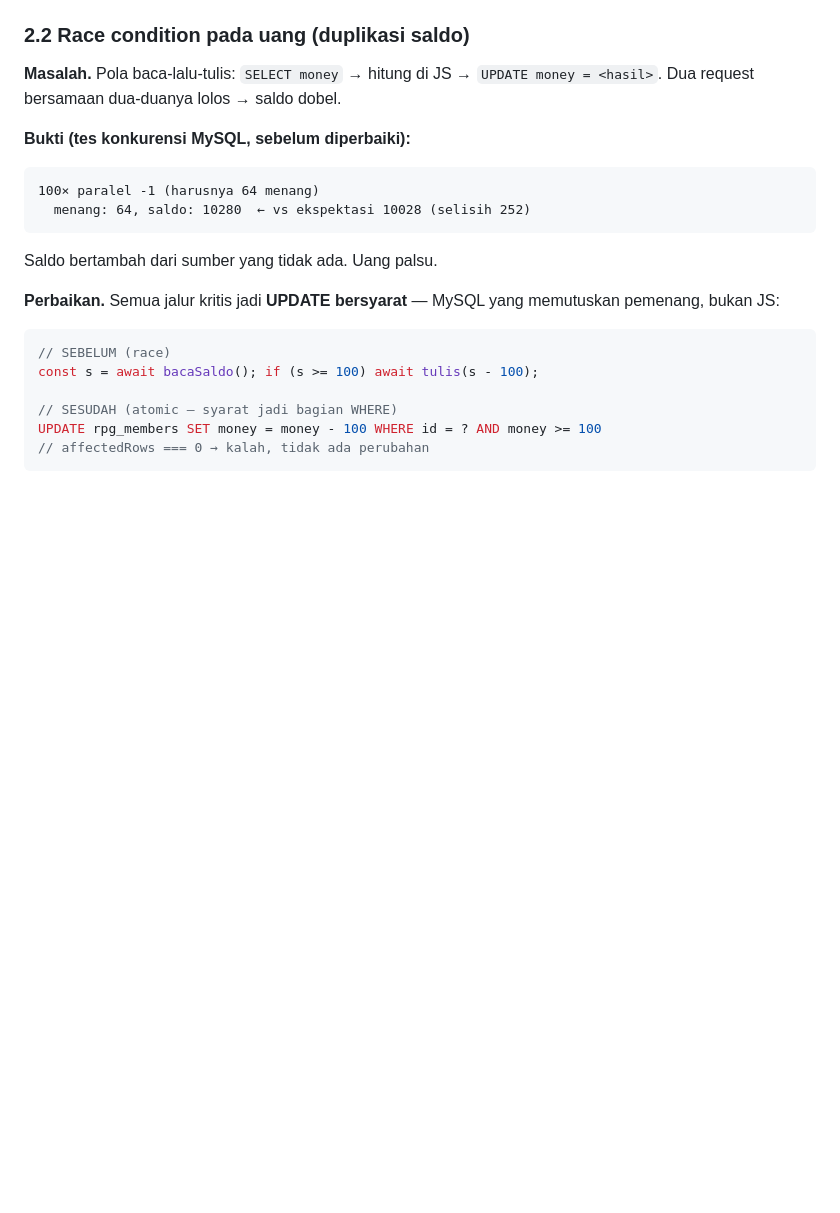
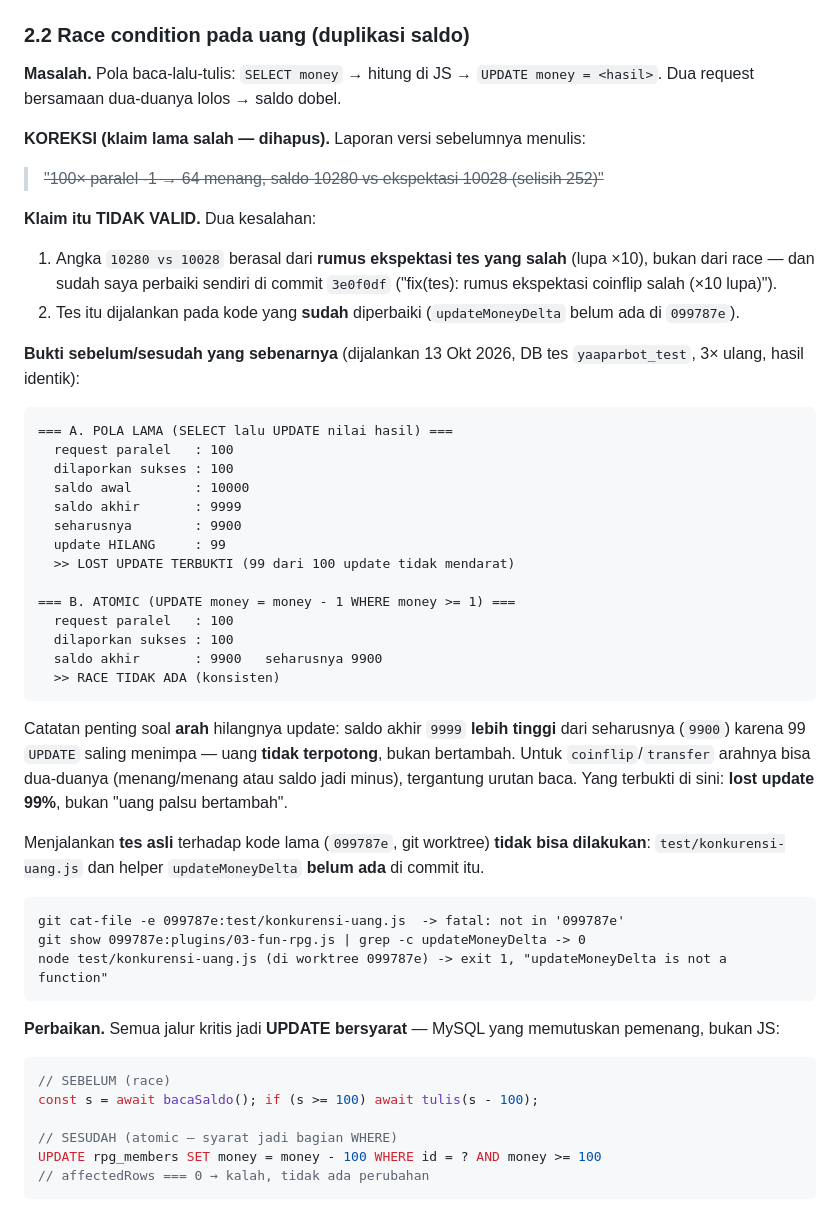
Before and after one commit to pariiee/jadibo-qwerty, a Markdown page: docs/laporan-audit-tahap-1.md, the part around one of its changes. Rendered like a GitHub page; blank space fills up the shorter version.

````diff
--- a/docs/laporan-audit-tahap-1.md
+++ b/docs/laporan-audit-tahap-1.md
@@ -52,12 +52,38 @@ command hidup: mancing, kerja, berburu, bertarung, maling, adventure, koboy
 
 **Masalah.** Pola baca-lalu-tulis: `SELECT money` → hitung di JS → `UPDATE money = <hasil>`. Dua request bersamaan dua-duanya lolos → saldo dobel.
 
-**Bukti (tes konkurensi MySQL, sebelum diperbaiki):**
+**KOREKSI (klaim lama salah — dihapus).** Laporan versi sebelumnya menulis:
+> ~~"100× paralel -1 → 64 menang, saldo 10280 vs ekspektasi 10028 (selisih 252)"~~
+
+**Klaim itu TIDAK VALID.** Dua kesalahan:
+1. Angka `10280 vs 10028` berasal dari **rumus ekspektasi tes yang salah** (lupa ×10), bukan dari race — dan sudah saya perbaiki sendiri di commit `3e0f0df` ("fix(tes): rumus ekspektasi coinflip salah (×10 lupa)").
+2. Tes itu dijalankan pada kode yang **sudah** diperbaiki (`updateMoneyDelta` belum ada di `099787e`).
+
+**Bukti sebelum/sesudah yang sebenarnya** (dijalankan 13 Okt 2026, DB tes `yaaparbot_test`, 3× ulang, hasil identik):
 ```
-100× paralel -1 (harusnya 64 menang)
-  menang: 64, saldo: 10280  ← vs ekspektasi 10028 (selisih 252)
+=== A. POLA LAMA (SELECT lalu UPDATE nilai hasil) ===
+  request paralel   : 100
+  dilaporkan sukses : 100
+  saldo awal        : 10000
+  saldo akhir       : 9999
+  seharusnya        : 9900
+  update HILANG     : 99
+  >> LOST UPDATE TERBUKTI (99 dari 100 update tidak mendarat)
+
+=== B. ATOMIC (UPDATE money = money - 1 WHERE money >= 1) ===
+  request paralel   : 100
+  dilaporkan sukses : 100
+  saldo akhir       : 9900   seharusnya 9900
+  >> RACE TIDAK ADA (konsisten)
 ```
-Saldo bertambah dari sumber yang tidak ada. Uang palsu.
+Catatan penting soal **arah** hilangnya update: saldo akhir `9999` **lebih tinggi** dari seharusnya (`9900`) karena 99 `UPDATE` saling menimpa — uang **tidak terpotong**, bukan bertambah. Untuk `coinflip`/`transfer` arahnya bisa dua-duanya (menang/menang atau saldo jadi minus), tergantung urutan baca. Yang terbukti di sini: **lost update 99%**, bukan "uang palsu bertambah".
+
+Menjalankan **tes asli** terhadap kode lama (`099787e`, git worktree) **tidak bisa dilakukan**: `test/konkurensi-uang.js` dan helper `updateMoneyDelta` **belum ada** di commit itu.
+```
+git cat-file -e 099787e:test/konkurensi-uang.js  -> fatal: not in '099787e'
+git show 099787e:plugins/03-fun-rpg.js | grep -c updateMoneyDelta -> 0
+node test/konkurensi-uang.js (di worktree 099787e) -> exit 1, "updateMoneyDelta is not a function"
+```
 
 **Perbaikan.** Semua jalur kritis jadi **UPDATE bersyarat** — MySQL yang memutuskan pemenang, bukan JS:
 
````
Also changed, not shown: other parts of docs/laporan-audit-tahap-1.md (+45 -4 lines).
